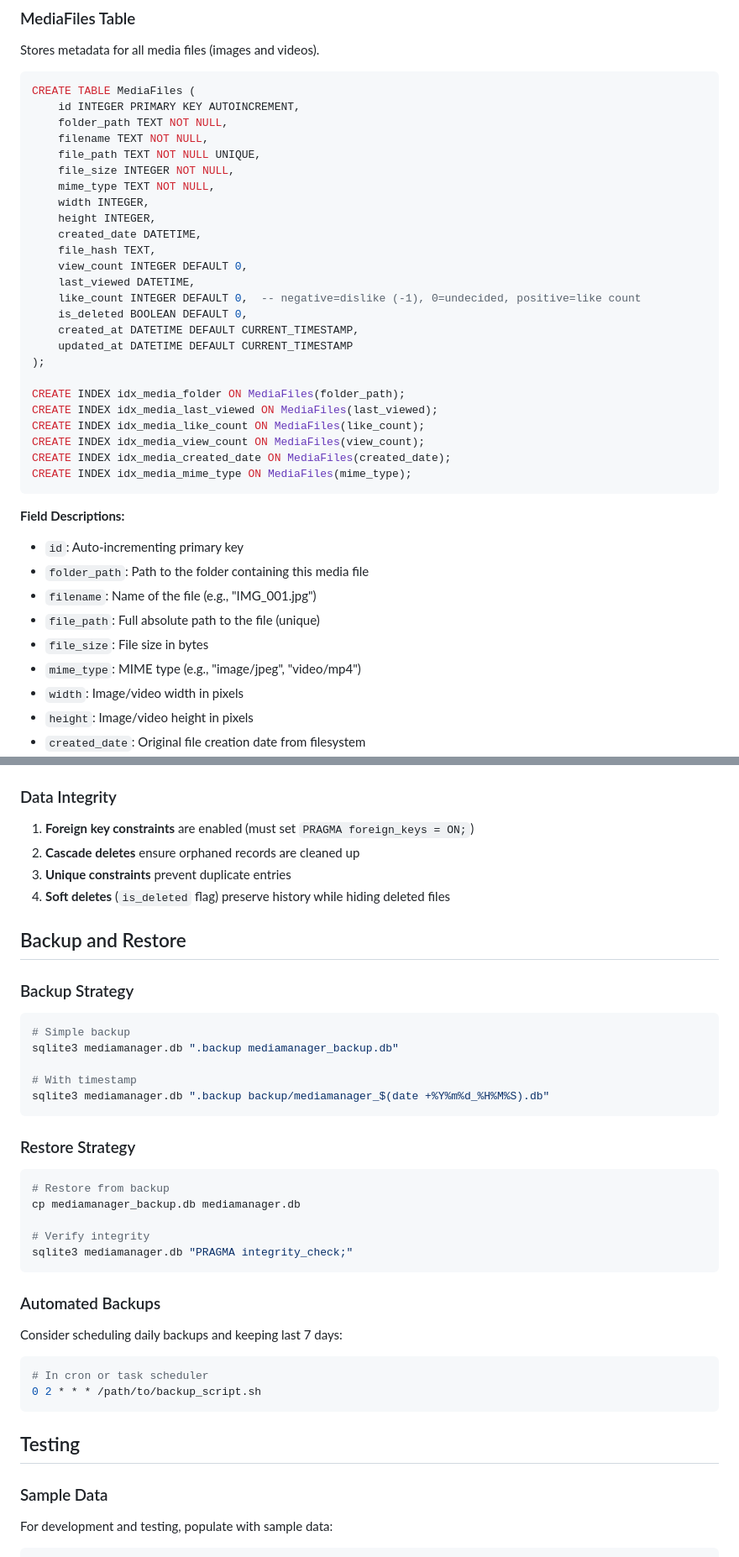
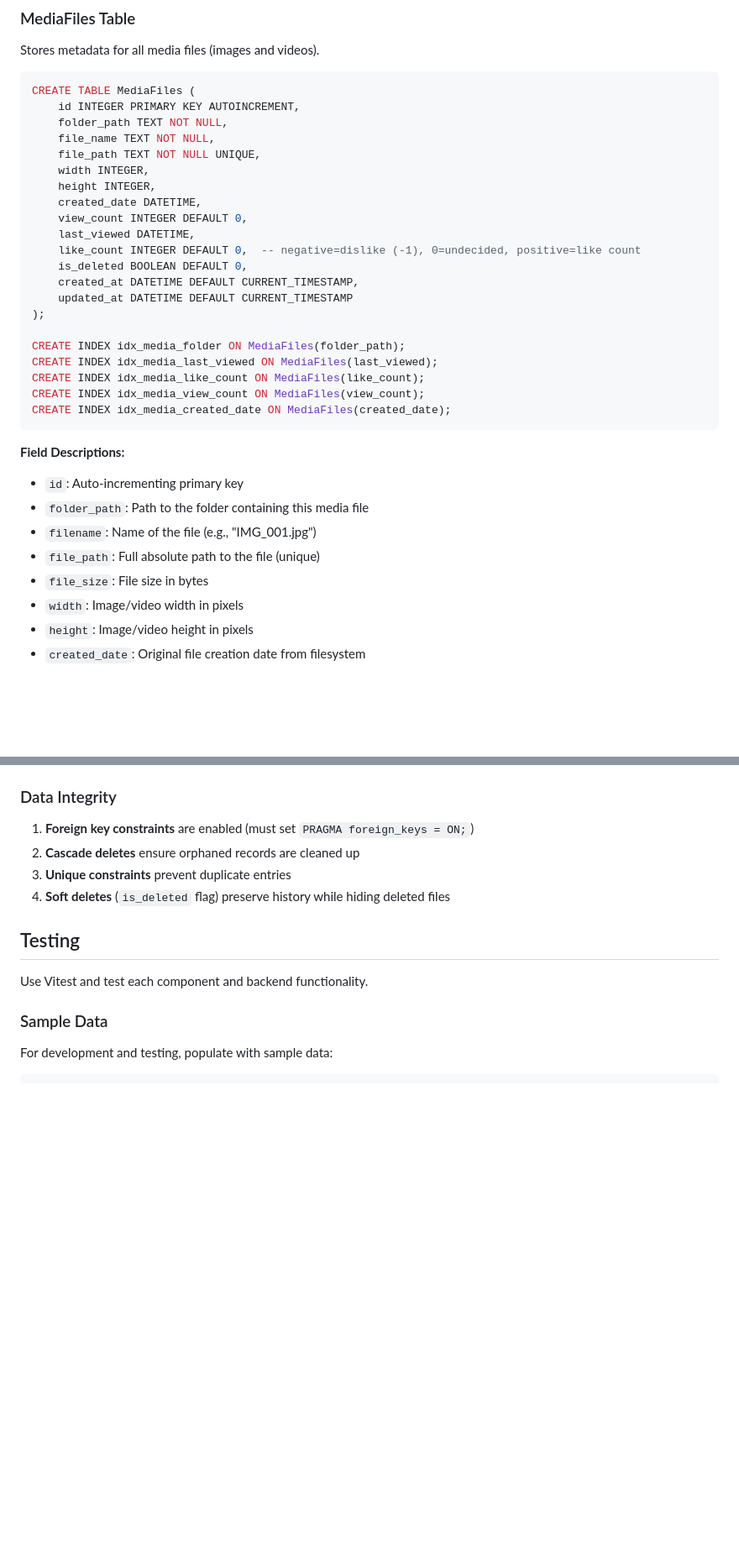
Before and after one commit to illogical/MediaManager, a Markdown page: documentation/planning/DATABASE.md, 2 parts joined by grey strips. Shown at 84% size. Rendered like a GitHub page; blank space fills up the shorter version.

Commit message:
Create README and revise database schema document

````diff
--- a/documentation/planning/DATABASE.md
+++ b/documentation/planning/DATABASE.md
@@ -25,14 +25,11 @@ Stores metadata for all media files (images and videos).
 CREATE TABLE MediaFiles (
     id INTEGER PRIMARY KEY AUTOINCREMENT,
     folder_path TEXT NOT NULL,
-    filename TEXT NOT NULL,
+    file_name TEXT NOT NULL,
     file_path TEXT NOT NULL UNIQUE,
-    file_size INTEGER NOT NULL,
-    mime_type TEXT NOT NULL,
     width INTEGER,
     height INTEGER,
     created_date DATETIME,
-    file_hash TEXT,
     view_count INTEGER DEFAULT 0,
     last_viewed DATETIME,
     like_count INTEGER DEFAULT 0,  -- negative=dislike (-1), 0=undecided, positive=like count
@@ -46,7 +43,6 @@ CREATE INDEX idx_media_last_viewed ON MediaFiles(last_viewed);
 CREATE INDEX idx_media_like_count ON MediaFiles(like_count);
 CREATE INDEX idx_media_view_count ON MediaFiles(view_count);
 CREATE INDEX idx_media_created_date ON MediaFiles(created_date);
-CREATE INDEX idx_media_mime_type ON MediaFiles(mime_type);
 ```
 
 **Field Descriptions:**
@@ -55,7 +51,6 @@ CREATE INDEX idx_media_mime_type ON MediaFiles(mime_type);
 - `filename`: Name of the file (e.g., "IMG_001.jpg")
 - `file_path`: Full absolute path to the file (unique)
 - `file_size`: File size in bytes
-- `mime_type`: MIME type (e.g., "image/jpeg", "video/mp4")
 - `width`: Image/video width in pixels
 - `height`: Image/video height in pixels
 - `created_date`: Original file creation date from filesystem
@@ -349,38 +339,10 @@ All critical query paths are indexed:
 3. **Unique constraints** prevent duplicate entries
 4. **Soft deletes** (`is_deleted` flag) preserve history while hiding deleted files
 
-## Backup and Restore
-
-### Backup Strategy
-
-```bash
-# Simple backup
-sqlite3 mediamanager.db ".backup mediamanager_backup.db"
-
-# With timestamp
-sqlite3 mediamanager.db ".backup backup/mediamanager_$(date +%Y%m%d_%H%M%S).db"
-```
-
-### Restore Strategy
-
-```bash
-# Restore from backup
-cp mediamanager_backup.db mediamanager.db
-
-# Verify integrity
-sqlite3 mediamanager.db "PRAGMA integrity_check;"
-```
-
-### Automated Backups
-
-Consider scheduling daily backups and keeping last 7 days:
-
-```bash
-# In cron or task scheduler
-0 2 * * * /path/to/backup_script.sh
-```
 
 ## Testing
+
+Use Vitest and test each component and backend functionality.
 
 ### Sample Data
 
````
Also changed, not shown: other parts of documentation/planning/DATABASE.md (+3 -8 lines), README.md (added, +407 -0 lines).
